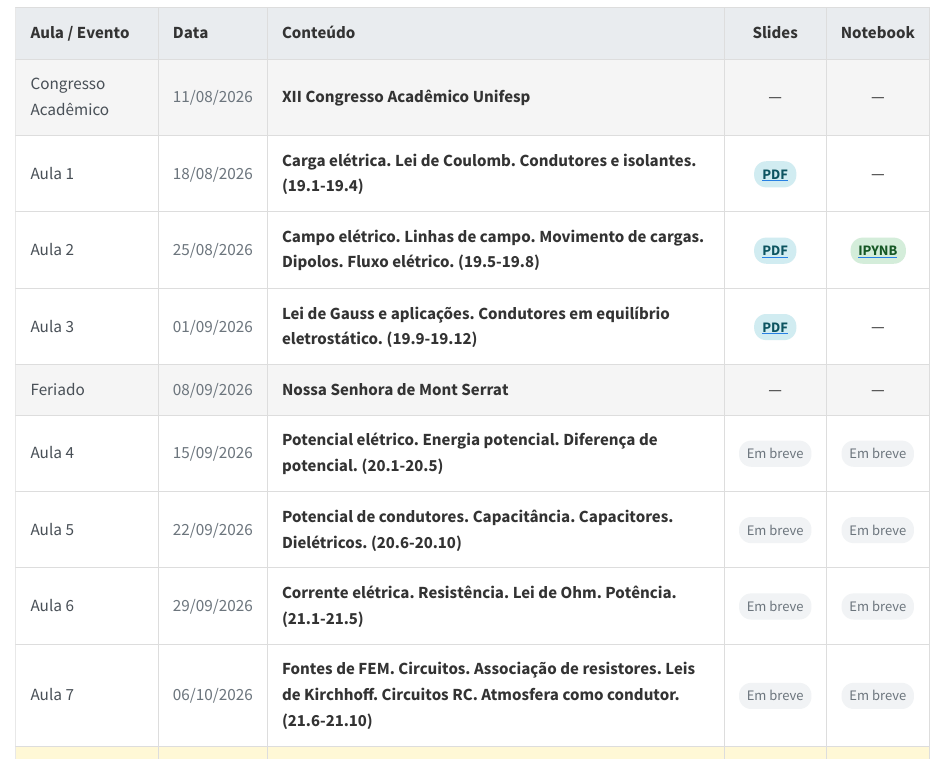
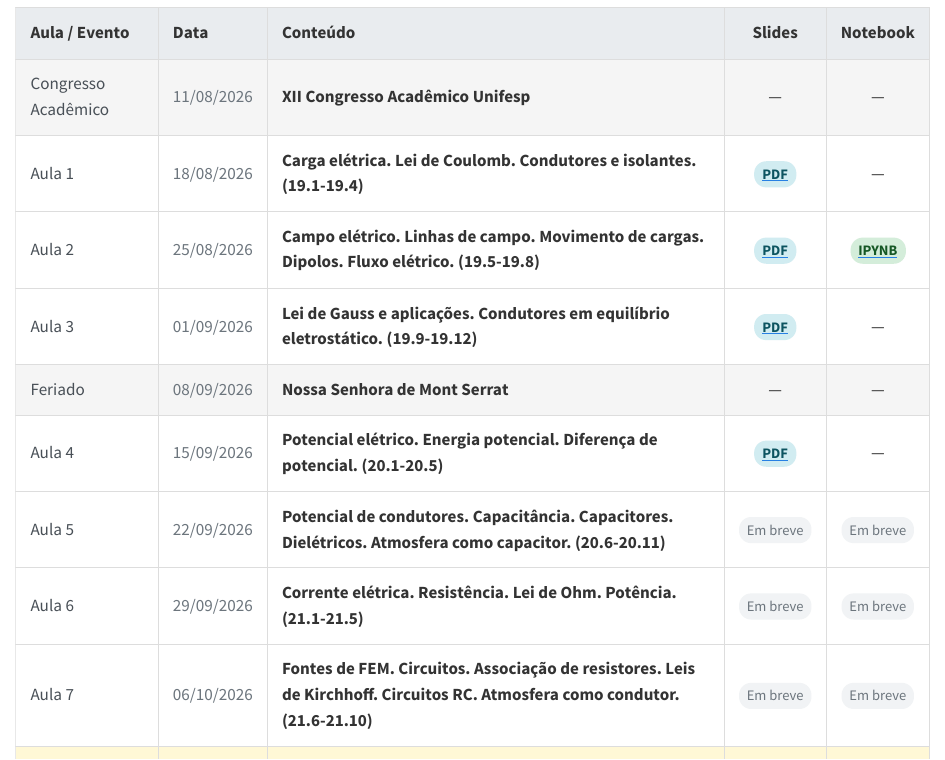
Before and after one commit to wrpconti/fe, a Quarto document (cronograma.qmd): the page in a window 1100 px wide, from 90 px down. Rendered offline with R 4.5, knitr and Pandoc in place of Quarto, with nearby package versions.

Commit message:
Adição dos slides da Aula 4

```diff
--- a/cronograma.qmd
+++ b/cronograma.qmd
@@ -78,14 +78,18 @@ title: "Cronograma / Materiais"
 <td>Aula 4</td>
 <td>15/09/2026</td>
 <td>Potencial elétrico. Energia potencial. Diferença de potencial. (20.1-20.5)</td>
-<td><span class="badge-em-breve">Em breve</span></td>
-<td><span class="badge-em-breve">Em breve</span></td>
+<td>
+<a href="slides/fe_aula-4.pdf" target="_blank">
+<span class="badge-pdf">PDF</span>
+</a>
+</td>
+<td>—</td>
 </tr>
 
 <tr class="aula">
 <td>Aula 5</td>
 <td>22/09/2026</td>
-<td>Potencial de condutores. Capacitância. Capacitores. Dielétricos. (20.6-20.10)</td>
+<td>Potencial de condutores. Capacitância. Capacitores. Dielétricos. Atmosfera como capacitor. (20.6-20.11)</td>
 <td><span class="badge-em-breve">Em breve</span></td>
 <td><span class="badge-em-breve">Em breve</span></td>
 </tr>
```
Also changed, not shown: 1 other file.
